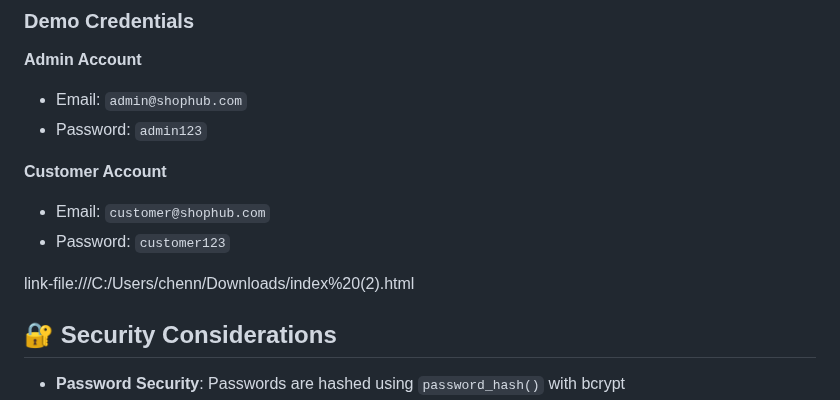
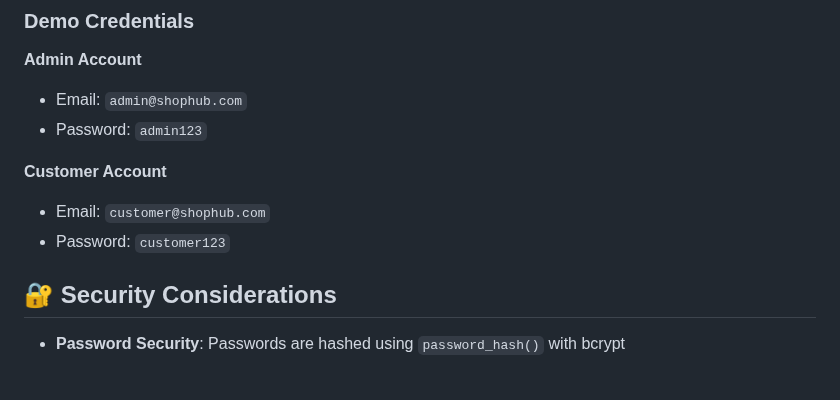
Before and after one commit to bhargavsai4/E-commers_website, a Markdown page: README.md, the part around the change. Rendered like a GitHub page; blank space fills up the shorter version.

```diff
--- a/README.md
+++ b/README.md
@@ -90,7 +90,7 @@ ShopHub is a comprehensive e-commerce solution designed to manage online retail
 - Email: `customer@shophub.com`
 - Password: `customer123`
 
-link-file:///C:/Users/chenn/Downloads/index%20(2).html
+
 
 
 ## 🔐 Security Considerations
```
